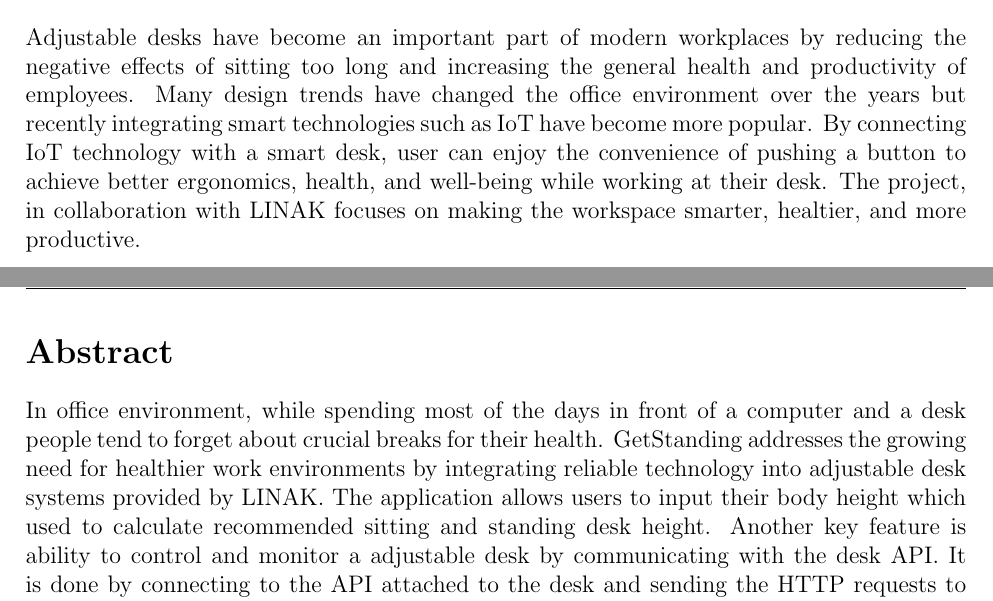
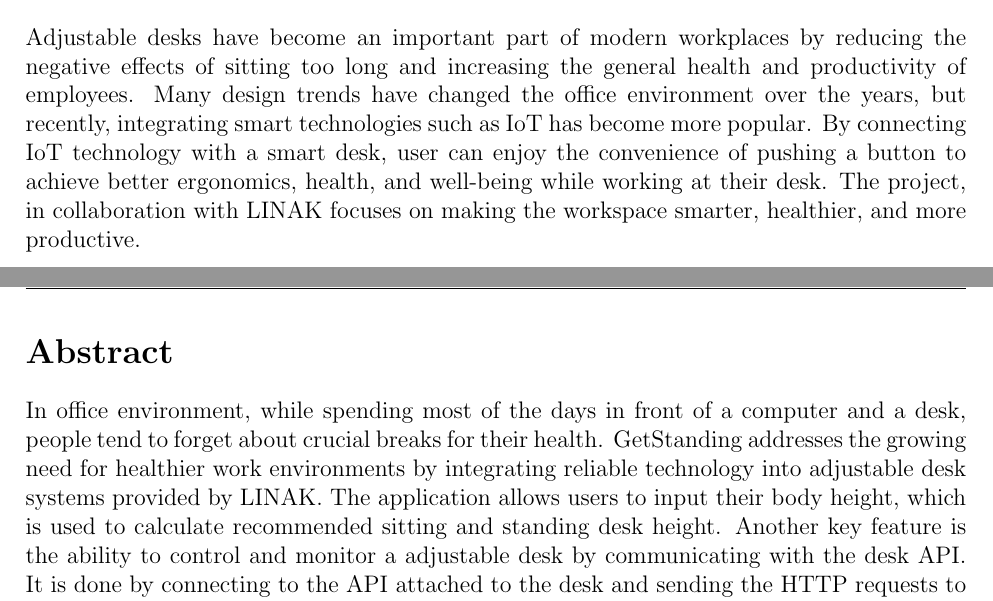
Before and after one commit to vladi245/WebFrontend-group8, a LaTeX document (Final_report.tex): two parts of pages 1 and 2 of 28, joined at a grey line, cut so that both start at the same text. Compiled offline with pdfLaTeX.

Commit message:
british and fixed typos

```diff
--- a/Final_report.tex
+++ b/Final_report.tex
@@ -60,14 +60,14 @@ Azra Talum - aztal24@student.sdu.dk\\[0.5cm]
 % SHORT HISTORY
 
 \section*{Short History}
-Adjustable desks have become an important part of modern workplaces by reducing the negative effects of sitting too long and increasing the general health and productivity of employees. Many design trends have changed the office environment over the years but recently integrating smart technologies such as IoT have become more popular. By connecting IoT technology with a smart desk, user can enjoy the convenience of pushing a button to achieve better ergonomics, health, and well-being while working at their desk. The project, in collaboration with LINAK focuses on making the workspace smarter, healtier, and more productive.
+Adjustable desks have become an important part of modern workplaces by reducing the negative effects of sitting too long and increasing the general health and productivity of employees. Many design trends have changed the office environment over the years, but recently, integrating smart technologies such as IoT has become more popular. By connecting IoT technology with a smart desk, user can enjoy the convenience of pushing a button to achieve better ergonomics, health, and well-being while working at their desk. The project, in collaboration with LINAK focuses on making the workspace smarter, healthier, and more productive.
 
 % ABSTRACT
 
 \section*{Abstract}
-In office environment, while spending most of the days in front of a computer and a desk people tend to forget about crucial breaks for their health. GetStanding addresses the growing need for healthier work environments by integrating reliable technology into adjustable desk systems provided by LINAK.
-The application allows users to input their body height which used to calculate recommended sitting and standing desk height. Another key feature is ability to control and monitor a adjustable desk by communicating with the desk API.
-It is done by connecting to the API attached to the desk and sending the HTTP requests to modify the position of the desk. The project was created a using modern tech stack, with a React based frontend, while the backend was implemented using Node.js and includes the integration of a Raspberry Pi Pico board as an external edge gateway.
+In office environment, while spending most of the days in front of a computer and a desk, people tend to forget about crucial breaks for their health. GetStanding addresses the growing need for healthier work environments by integrating reliable technology into adjustable desk systems provided by LINAK.
+The application allows users to input their body height, which is used to calculate recommended sitting and standing desk height. Another key feature is the ability to control and monitor a adjustable desk by communicating with the desk API.
+It is done by connecting to the API attached to the desk and sending the HTTP requests to modify the position of the desk. The project was created using a modern tech stack, with a React based frontend, while the backend was implemented using Node.js and includes the integration of a Raspberry Pi Pico board as an external edge gateway.
 
 \newpage
 
```
Also changed, not shown: Final_report.tex (8 more changed lines).
